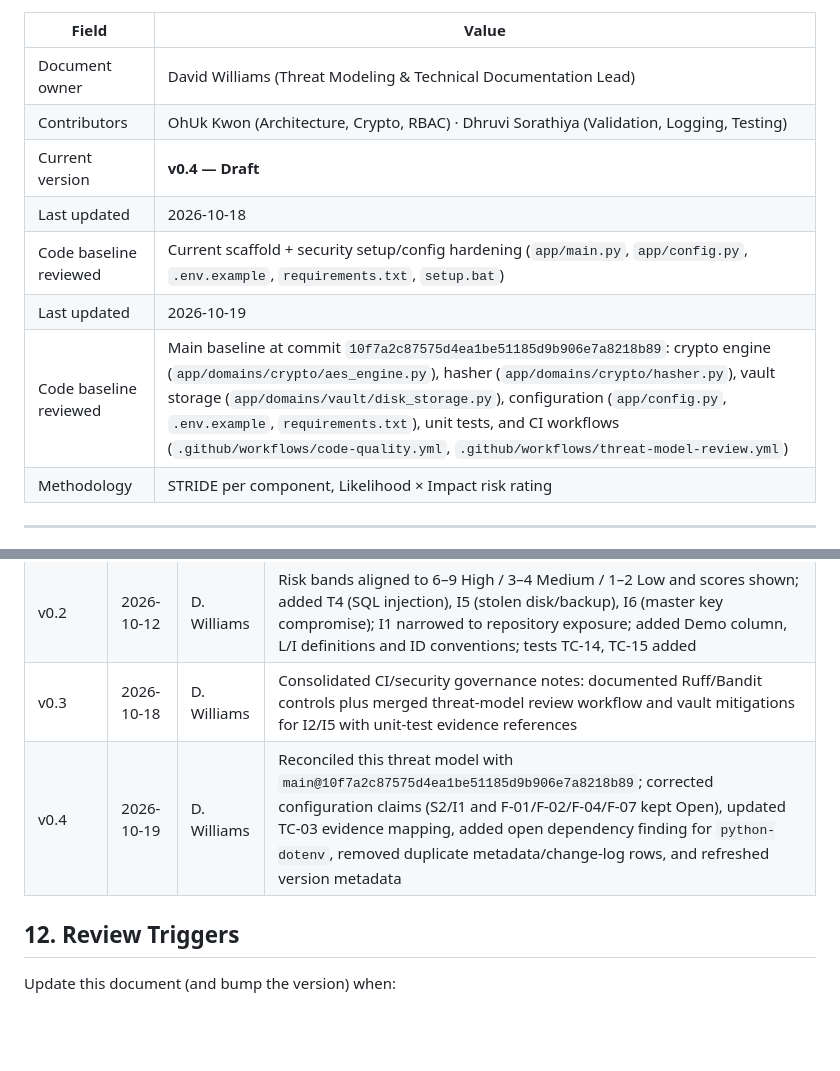
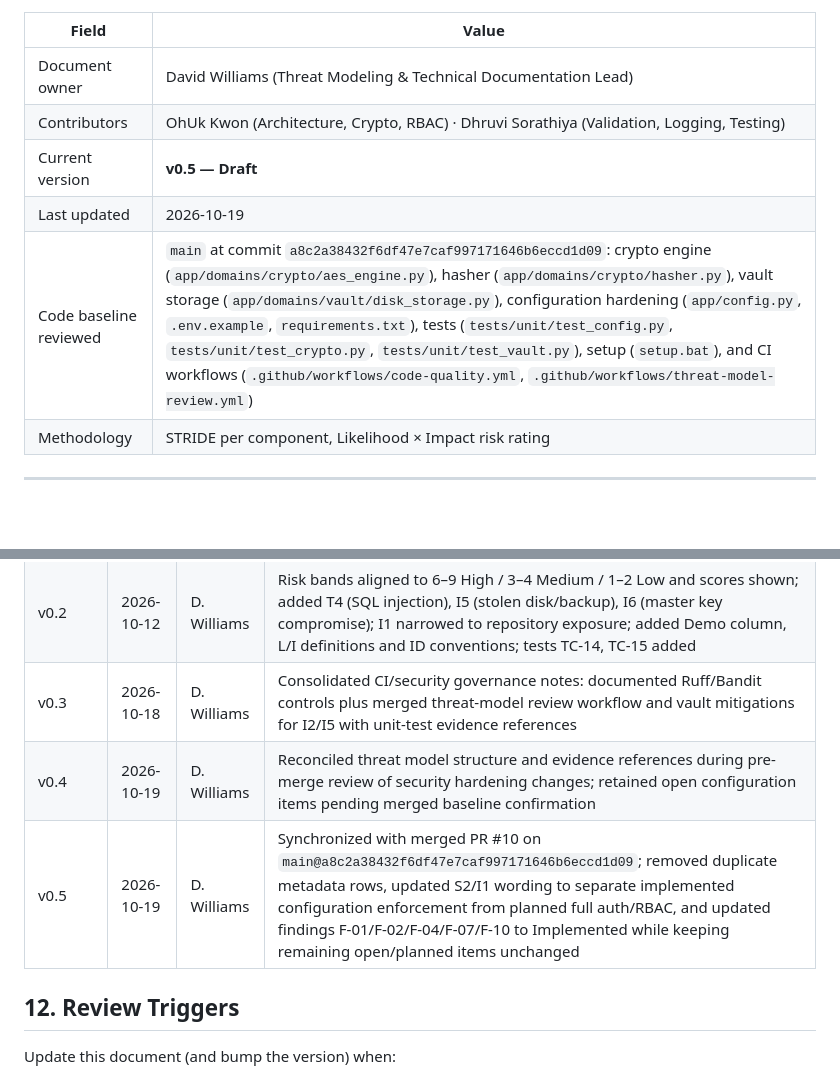
Before and after one commit to vitokwon/secure-financial-vault, a Markdown page: docs/THREAT_MODEL.md, 2 parts joined by grey strips. Rendered like a GitHub page; blank space fills up the shorter version.

Commit message:
Sync threat model with main PR10 baseline
Co-authored-by: DaveCWills1876 <326723185+DaveCWills1876@users.noreply.github.com>

```diff
--- a/docs/THREAT_MODEL.md
+++ b/docs/THREAT_MODEL.md
@@ -6,11 +6,9 @@
 |---|---|
 | Document owner | David Williams (Threat Modeling & Technical Documentation Lead) |
 | Contributors | OhUk Kwon (Architecture, Crypto, RBAC) · Dhruvi Sorathiya (Validation, Logging, Testing) |
-| Current version | **v0.4 — Draft** |
-| Last updated | 2026-10-18 |
-| Code baseline reviewed | Current scaffold + security setup/config hardening (`app/main.py`, `app/config.py`, `.env.example`, `requirements.txt`, `setup.bat`) |
+| Current version | **v0.5 — Draft** |
 | Last updated | 2026-10-19 |
-| Code baseline reviewed | Main baseline at commit `10f7a2c87575d4ea1be51185d9b906e7a8218b89`: crypto engine (`app/domains/crypto/aes_engine.py`), hasher (`app/domains/crypto/hasher.py`), vault storage (`app/domains/vault/disk_storage.py`), configuration (`app/config.py`, `.env.example`, `requirements.txt`), unit tests, and CI workflows (`.github/workflows/code-quality.yml`, `.github/workflows/threat-model-review.yml`) |
+| Code baseline reviewed | `main` at commit `a8c2a38432f6df47e7caf997171646b6eccd1d09`: crypto engine (`app/domains/crypto/aes_engine.py`), hasher (`app/domains/crypto/hasher.py`), vault storage (`app/domains/vault/disk_storage.py`), configuration hardening (`app/config.py`, `.env.example`, `requirements.txt`), tests (`tests/unit/test_config.py`, `tests/unit/test_crypto.py`, `tests/unit/test_vault.py`), setup (`setup.bat`), and CI workflows (`.github/workflows/code-quality.yml`, `.github/workflows/threat-model-review.yml`) |
 | Methodology | STRIDE per component, Likelihood × Impact risk rating |
 
 ---
@@ -148,7 +146,8 @@ Likelihood (L) and Impact (I) are each rated 1–3. **Risk = L × I.**
 | v0.1 | 2026-10-12 | D. Williams | Initial draft: scope, assets, trust boundaries, 15 STRIDE threats, scaffold code review findings F-01 to F-07 |
 | v0.2 | 2026-10-12 | D. Williams | Risk bands aligned to 6–9 High / 3–4 Medium / 1–2 Low and scores shown; added T4 (SQL injection), I5 (stolen disk/backup), I6 (master key compromise); I1 narrowed to repository exposure; added Demo column, L/I definitions and ID conventions; tests TC-14, TC-15 added |
 | v0.3 | 2026-10-18 | D. Williams | Consolidated CI/security governance notes: documented Ruff/Bandit controls plus merged threat-model review workflow and vault mitigations for I2/I5 with unit-test evidence references |
-| v0.4 | 2026-10-19 | D. Williams | Reconciled this threat model with `main@10f7a2c87575d4ea1be51185d9b906e7a8218b89`; corrected configuration claims (S2/I1 and F-01/F-02/F-04/F-07 kept Open), updated TC-03 evidence mapping, added open dependency finding for `python-dotenv`, removed duplicate metadata/change-log rows, and refreshed version metadata |
+| v0.4 | 2026-10-19 | D. Williams | Reconciled threat model structure and evidence references during pre-merge review of security hardening changes; retained open configuration items pending merged baseline confirmation |
+| v0.5 | 2026-10-19 | D. Williams | Synchronized with merged PR #10 on `main@a8c2a38432f6df47e7caf997171646b6eccd1d09`; removed duplicate metadata rows, updated S2/I1 wording to separate implemented configuration enforcement from planned full auth/RBAC, and updated findings F-01/F-02/F-04/F-07/F-10 to Implemented while keeping remaining open/planned items unchanged |
 
 ## 12. Review Triggers
 
```
Also changed, not shown: other parts of docs/THREAT_MODEL.md (+10 -10 lines).
